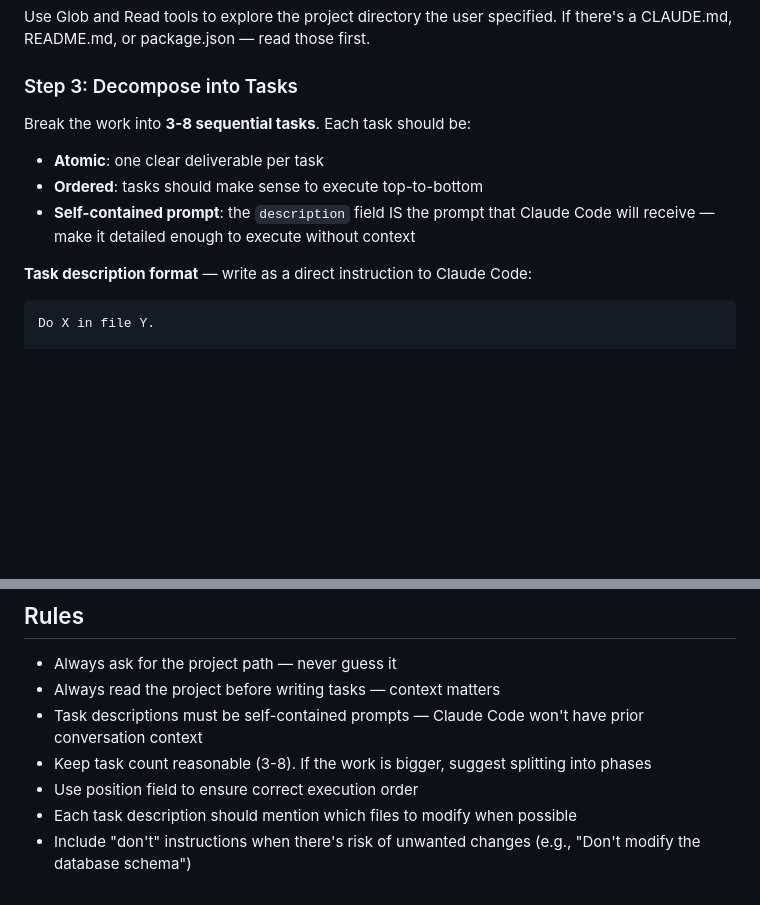
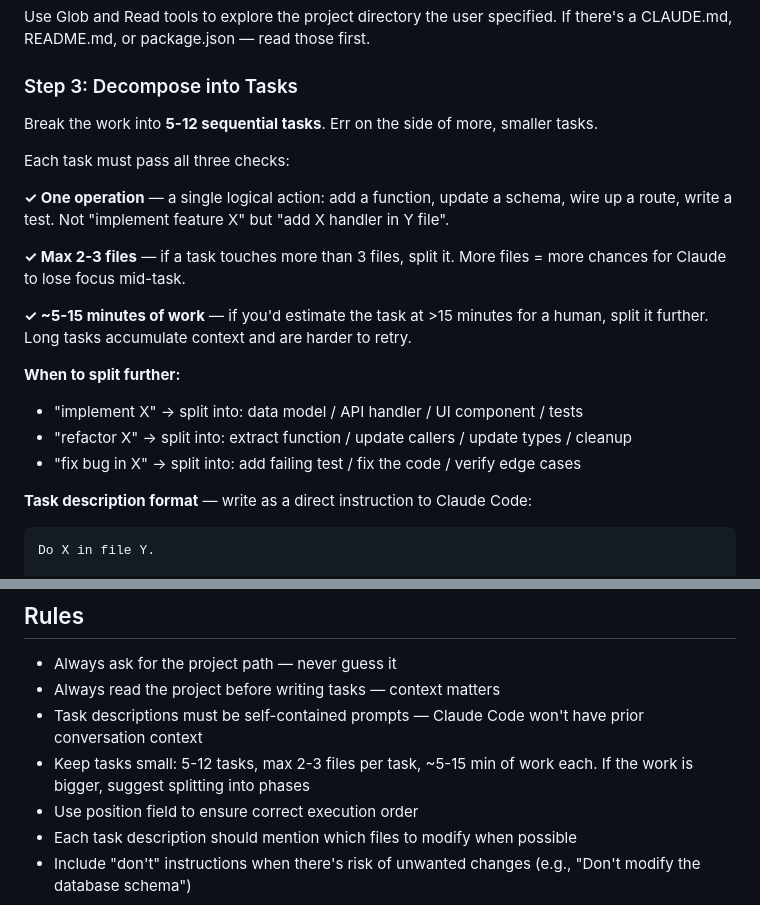
Before and after one commit to kekoborn/vibe-coding-kanban, a Markdown page: skills/kanban-lead.md, 2 parts joined by grey strips. Rendered like a GitHub page; blank space fills up the shorter version.

Commit message:
Upgrade kanban-lead skill: smaller, more focused task decomposition
- Range 3-8 → 5-12 tasks
- Add "max 2-3 files per task" rule
- Add "~5-15 min per task" guideline
- Add split examples: implement/refactor/bugfix patterns

Co-Authored-By: Claude Sonnet 4.6 <noreply@anthropic.com>

````diff
--- a/skills/kanban-lead.md
+++ b/skills/kanban-lead.md
@@ -34,10 +34,20 @@ If there's a CLAUDE.md, README.md, or package.json — read those first.
 
 ### Step 3: Decompose into Tasks
 
-Break the work into **3-8 sequential tasks**. Each task should be:
-- **Atomic**: one clear deliverable per task
-- **Ordered**: tasks should make sense to execute top-to-bottom
-- **Self-contained prompt**: the `description` field IS the prompt that Claude Code will receive — make it detailed enough to execute without context
+Break the work into **5-12 sequential tasks**. Err on the side of more, smaller tasks.
+
+Each task must pass all three checks:
+
+**✓ One operation** — a single logical action: add a function, update a schema, wire up a route, write a test. Not "implement feature X" but "add X handler in Y file".
+
+**✓ Max 2-3 files** — if a task touches more than 3 files, split it. More files = more chances for Claude to lose focus mid-task.
+
+**✓ ~5-15 minutes of work** — if you'd estimate the task at >15 minutes for a human, split it further. Long tasks accumulate context and are harder to retry.
+
+**When to split further:**
+- "implement X" → split into: data model / API handler / UI component / tests
+- "refactor X" → split into: extract function / update callers / update types / cleanup
+- "fix bug in X" → split into: add failing test / fix the code / verify edge cases
 
 **Task description format** — write as a direct instruction to Claude Code:
 ```
@@ -100,7 +110,7 @@ After creating tasks, tell the user:
 - Always ask for the project path — never guess it
 - Always read the project before writing tasks — context matters
 - Task descriptions must be self-contained prompts — Claude Code won't have prior conversation context
-- Keep task count reasonable (3-8). If the work is bigger, suggest splitting into phases
+- Keep tasks small: 5-12 tasks, max 2-3 files per task, ~5-15 min of work each. If the work is bigger, suggest splitting into phases
 - Use position field to ensure correct execution order
 - Each task description should mention which files to modify when possible
 - Include "don't" instructions when there's risk of unwanted changes (e.g., "Don't modify the database schema")
````
